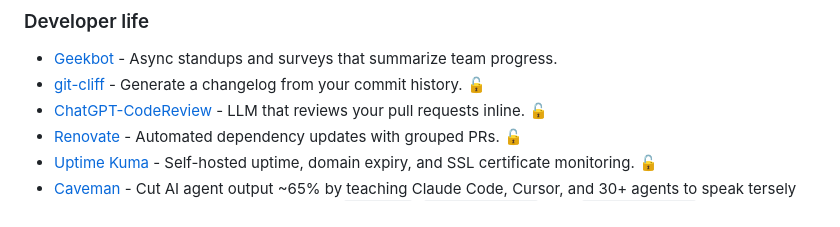
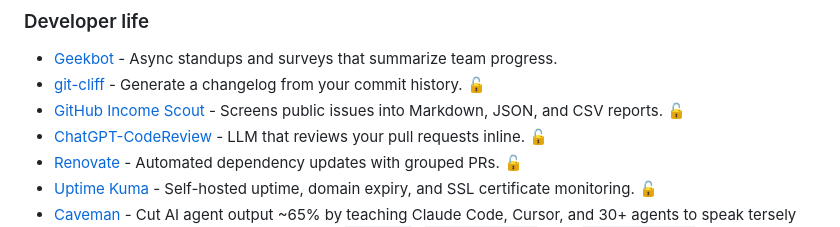
Before and after one commit to othmarodev/awesome-ai-automations, a Markdown page: README.md, the part around the change. GitHub-like rendering.

Commit message:
Add GitHub Income Scout

```diff
--- a/README.md
+++ b/README.md
@@ -41,6 +41,7 @@ Every tool here automates a recurring chore: writing release notes, chasing invo
 
 - [Geekbot](https://geekbot.com) - Async standups and surveys that summarize team progress.
 - [git-cliff](https://github.com/orhun/git-cliff) - Generate a changelog from your commit history. 🔓
+- [GitHub Income Scout](https://github.com/George4177/github-income-scout) - Screens public issues into Markdown, JSON, and CSV reports. 🔓
 - [ChatGPT-CodeReview](https://github.com/anc95/ChatGPT-CodeReview) - LLM that reviews your pull requests inline. 🔓
 - [Renovate](https://github.com/renovatebot/renovate) - Automated dependency updates with grouped PRs. 🔓
 - [Uptime Kuma](https://github.com/louislam/uptime-kuma) - Self-hosted uptime, domain expiry, and SSL certificate monitoring. 🔓
```
